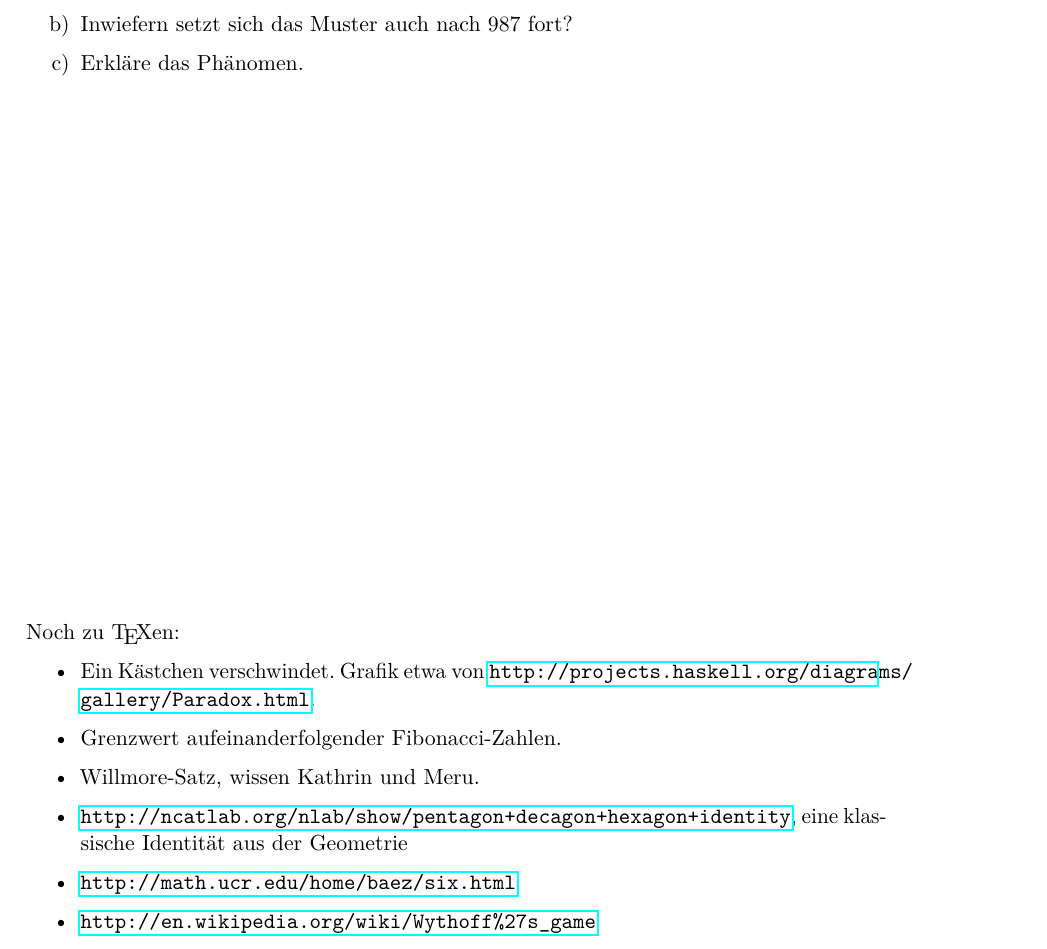
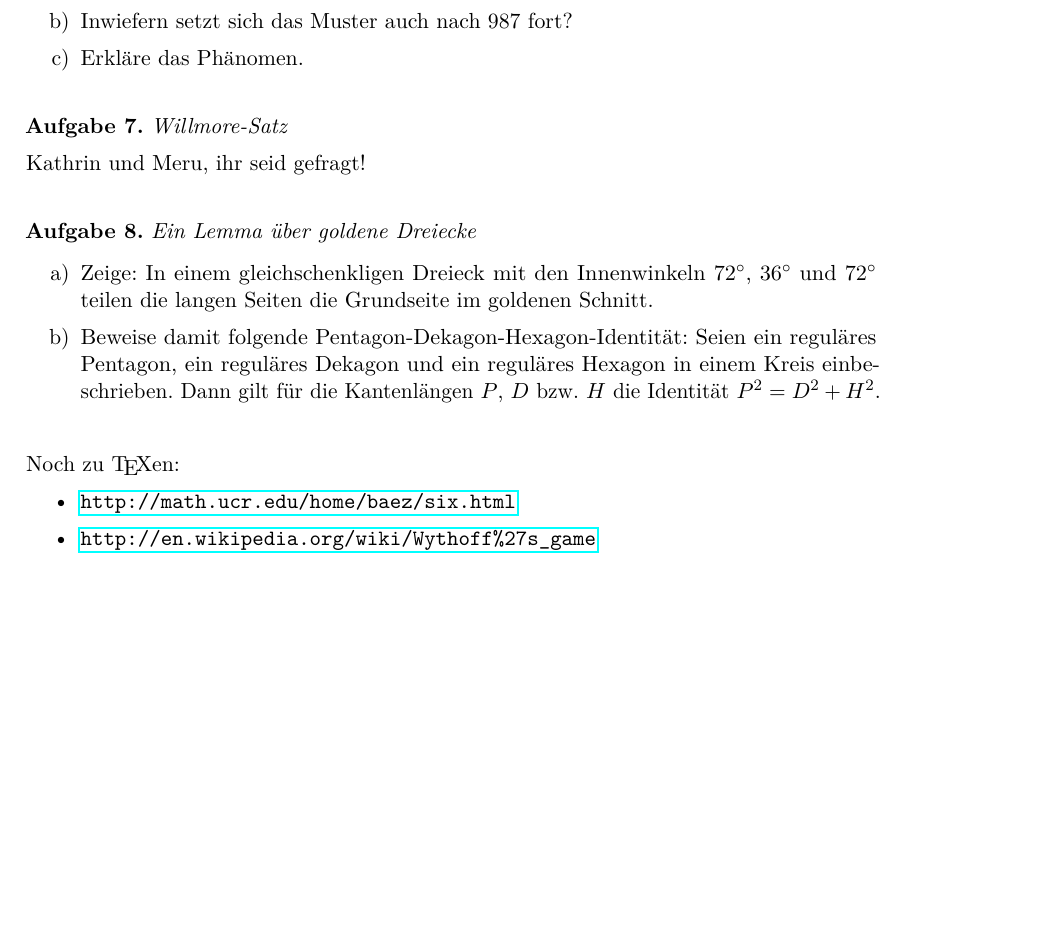
Before and after one commit to iblech/number5, a LaTeX document (geheimnis-der-zahl-5.tex): part of page 2 of 2, cut so that both start at the same text, the shorter picture padded with empty space. Compiled offline with pdfLaTeX.

Commit message:
Goldene Dreieck

```diff
--- a/geheimnis-der-zahl-5.tex
+++ b/geheimnis-der-zahl-5.tex
@@ -11,7 +11,7 @@
 \usepackage{hyperref}
 
 \usepackage{geometry}
-\geometry{tmargin=1.5cm,bmargin=0.8cm,lmargin=3cm,rmargin=3cm}
+\geometry{tmargin=1.5cm,bmargin=4cm,lmargin=3cm,rmargin=3cm}
 
 \setlength{\unitlength}{1cm}
 
@@ -111,16 +111,26 @@ Es gilt:
 \end{enumerate}
 \end{aufgabe}
 
+\begin{aufgabe}{Willmore-Satz}
+Kathrin und Meru, ihr seid gefragt!
+\end{aufgabe}
+
+\begin{aufgabe}{Ein Lemma über goldene Dreiecke}
+\begin{enumerate}
+\item Zeige: In einem gleichschenkligen Dreieck mit den
+Innenwinkeln~$72^\circ$, $36^\circ$ und~$72^\circ$ teilen die langen Seiten die
+Grundseite im goldenen Schnitt.
+\item Beweise damit folgende Pentagon-Dekagon-Hexagon-Identität: Seien ein
+reguläres Pentagon, ein reguläres Dekagon und ein reguläres Hexagon in einem
+Kreis einbeschrieben. Dann gilt für die Kantenlängen~$P$,~$D$ bzw.~$H$ die
+Identität $P^2 = D^2 + H^2$.
+\end{enumerate}
+\end{aufgabe}
+
 \vfill
 
 Noch zu \TeX{}en:
 \begin{itemize}
-\item Ein Kästchen verschwindet. Grafik etwa von
-\url{http://projects.haskell.org/diagrams/gallery/Paradox.html}.
-\item Grenzwert aufeinanderfolgender Fibonacci-Zahlen.
-\item Willmore-Satz, wissen Kathrin und Meru.
-\item \url{http://ncatlab.org/nlab/show/pentagon+decagon+hexagon+identity},
-eine klassische Identität aus der Geometrie
 \item \url{http://math.ucr.edu/home/baez/six.html}
 \item \url{http://en.wikipedia.org/wiki/Wythoff%27s_game}
 \item In der Informatik gibt es etwa Fibonacci-Heaps. Diese haben besonders
```
Also changed, not shown: geheimnis-der-zahl-5.pdf, geheimnis-der-zahl-5.tex (4 more changed lines).
